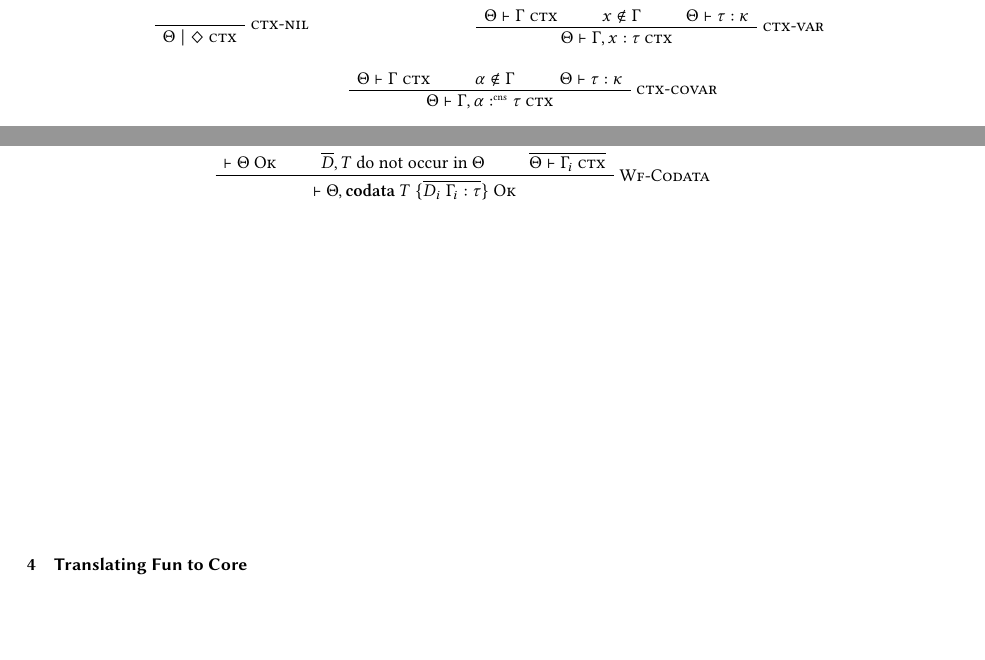
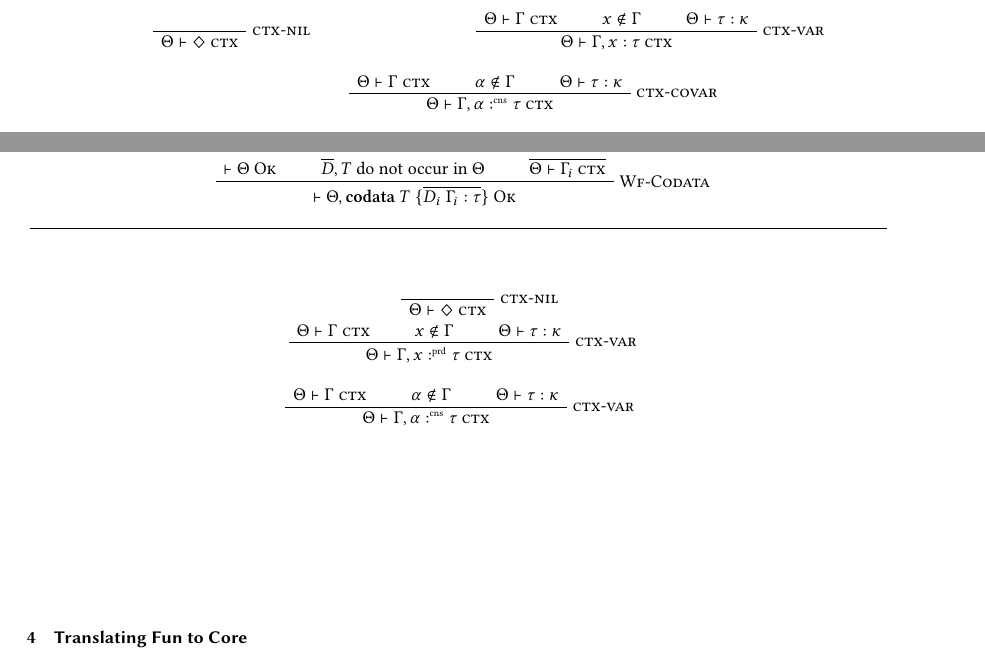
Before and after one commit to SequentCalculus/sequent-calculus-compiler, a LaTeX paper (doc/paper.tex, which reads doc/sections/core.tex, doc/sections/fun.tex): two parts of pages 4 and 5 of 12, joined at a grey line, cut so that both start at the same text, the shorter picture padded with empty space. Compiled offline with XeLaTeX.

Commit message:
added good context to core

```diff
--- a/doc/sections/core.tex
+++ b/doc/sections/core.tex
@@ -221,3 +221,35 @@
       \TrinaryInfC{$\vdash \wellformed{\Theta,\mathbf{codata}\ T\ \{ \overline{D_i\ \Gamma_i : \tau}\}}$}
     \end{prooftree}
   \end{minipage}
+  \hfill
+  \vspace{1.5em}
+  \rule{\textwidth}{0.4pt}
+  \par
+  \vspace{1em}
+  \begin{minipage}{\textwidth}
+    \begin{prooftree}
+      \AxiomC{\phantom{$\nil\in\nil$}}
+      \RightLabel{\textsc{ctx-nil}}
+      \UnaryInfC{$\Theta\vdash \goodctx{\nil}$}
+    \end{prooftree}
+  \end{minipage}
+  \hfill
+  \vspace{1em}
+  \begin{minipage}{\textwidth}
+    \begin{prooftree}
+      \AxiomC{$\Theta\vdash \goodctx{\Gamma}$}
+      \AxiomC{$x\notin\Gamma$}
+      \AxiomC{$\Theta\vdash \tau : \kappa$}
+      \RightLabel{\textsc{ctx-var}}
+      \TrinaryInfC{$\Theta\vdash \goodctx{\Gamma,x\prd\tau}$}
+    \end{prooftree}
+  \end{minipage}
+  \begin{minipage}{\textwidth}
+    \begin{prooftree}
+      \AxiomC{$\Theta\vdash \goodctx{\Gamma}$}
+      \AxiomC{$\alpha\notin\Gamma$}
+      \AxiomC{$\Theta\vdash \tau : \kappa$}
+      \RightLabel{\textsc{ctx-var}}
+      \TrinaryInfC{$\Theta\vdash \goodctx{\Gamma,\alpha\cnt\tau}$}
+    \end{prooftree}
+  \end{minipage}
--- a/doc/sections/fun.tex
+++ b/doc/sections/fun.tex
@@ -252,7 +252,7 @@
     \begin{prooftree}
       \AxiomC{\phantom{$x\in\nil$}}
       \RightLabel{\textsc{ctx-nil}}
-      \UnaryInfC{$\Theta\mid\goodctx{\nil}$}
+      \UnaryInfC{$\Theta\vdash\goodctx{\nil}$}
     \end{prooftree}
   \end{minipage}
   \hfill
```
